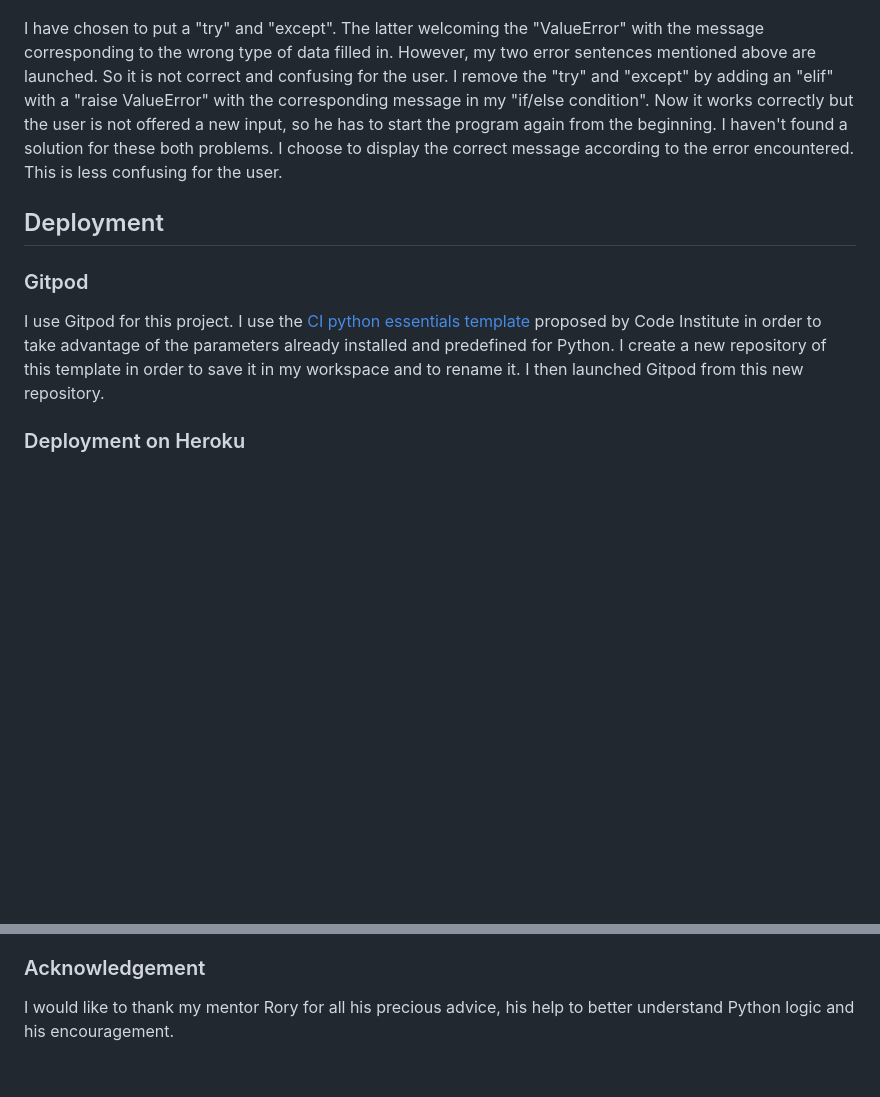
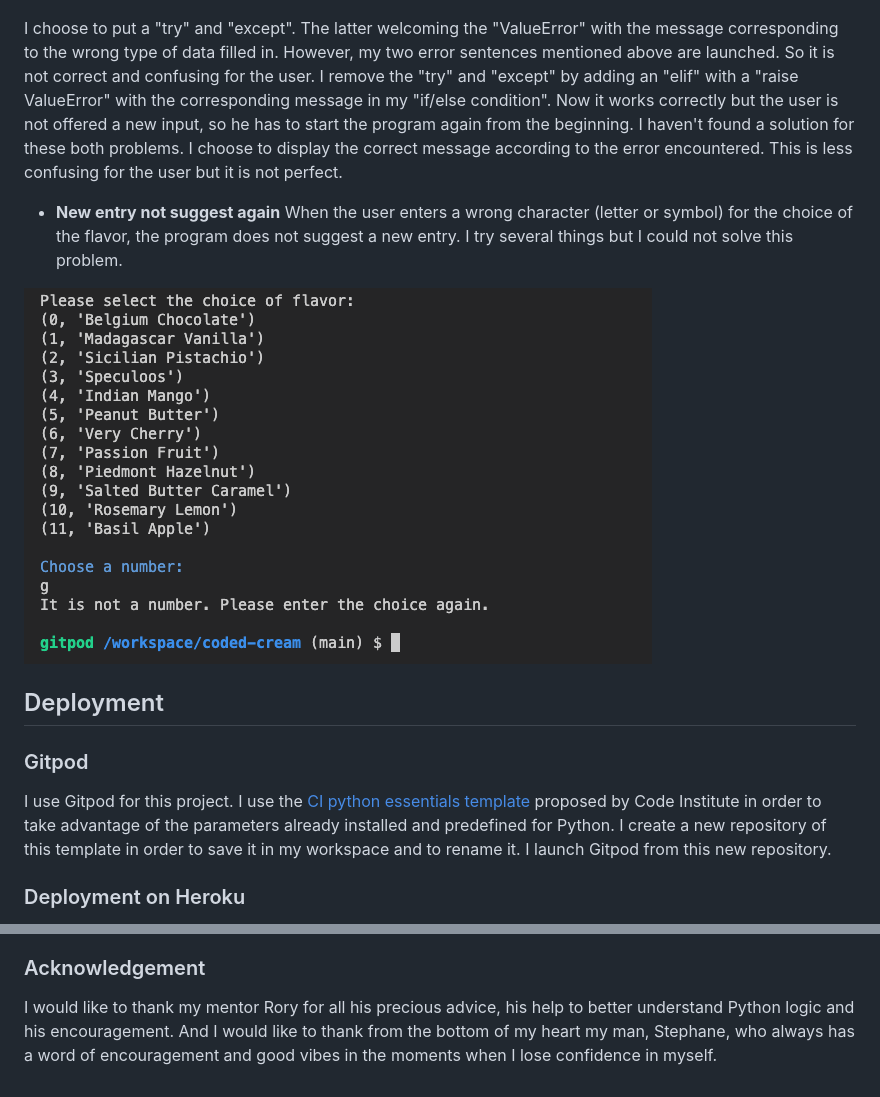
Before and after one commit to cecilegaudron/coded-cream, a Markdown page: README.md, 2 parts joined by grey strips. GitHub-like rendering; pictures changed too: assets/images/unfixed-bug.png (added); blank space fills up the shorter version.

```diff
--- a/README.md
+++ b/README.md
@@ -69,14 +90,19 @@ In the differents_toppings() function, I want to have an error message adapted t
 
 ![BUG](/assets/images/bug.png)
 
-I have chosen to put a "try" and "except". The latter welcoming the "ValueError" with the message corresponding to the wrong type of data filled in. However, my two error sentences mentioned above are launched. So it is not correct and confusing for the user.
+I choose to put a "try" and "except". The latter welcoming the "ValueError" with the message corresponding to the wrong type of data filled in. However, my two error sentences mentioned above are launched. So it is not correct and confusing for the user.
 I remove the "try" and "except" by adding an "elif" with a "raise ValueError" with the corresponding message in my "if/else condition".
-Now it works correctly but the user is not offered a new input, so he has to start the program again from the beginning. I haven't found a solution for these both problems. I choose to display the correct message according to the error encountered. This is less confusing for the user.
+Now it works correctly but the user is not offered a new input, so he has to start the program again from the beginning. I haven't found a solution for these both problems. I choose to display the correct message according to the error encountered. This is less confusing for the user but it is not perfect.
+
+- __New entry not suggest again__
+When the user enters a wrong character (letter or symbol) for the choice of the flavor, the program does not suggest a new entry. I try several things but I could not solve this problem.
+
+![UNFIXED ERROR](/assets/images/unfixed-bug.png)
 
 ## Deployment
 ### Gitpod
 I use Gitpod for this project. I use the [CI python essentials template](https://github.com/Code-Institute-Org/python-essentials-template) proposed by Code Institute in order to take advantage of the parameters already installed and predefined for Python.
-I create a new repository of this template in order to save it in my workspace and to rename it. I then launched Gitpod from this new repository.
+I create a new repository of this template in order to save it in my workspace and to rename it. I launch Gitpod from this new repository.
 
 ### Deployment on Heroku
 - Create a list of requirements, the program needs it to run
@@ -105,4 +131,4 @@ I got ideas and good explanations with examples from :
 - [Sametmax2.com](https://sametmax2.com/)
 
 ### Acknowledgement
-I would like to thank my mentor Rory for all his precious advice, his help to better understand Python logic and his encouragement.
+I would like to thank my mentor Rory for all his precious advice, his help to better understand Python logic and his encouragement. And I would like to thank from the bottom of my heart my man, Stephane, who always has a word of encouragement and good vibes in the moments when I lose confidence in myself.
```
Also changed, not shown: other parts of README.md (+33 -12 lines), assets/images/python-linter.png (added), 1 other file.
